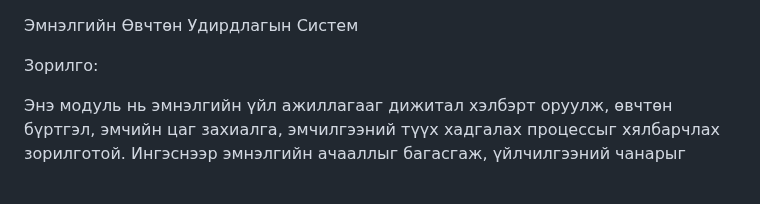
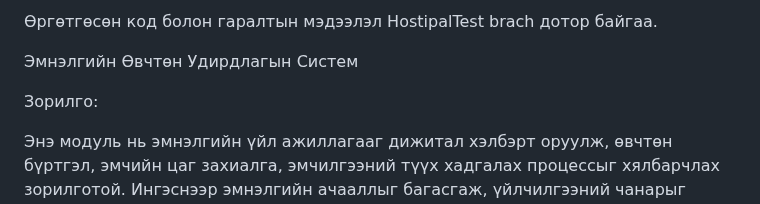
Before and after one commit to Anujin-13/Hospital, a Markdown page: README.md, the part around the change. Drawn GitHub-style.

```diff
--- a/README.md
+++ b/README.md
@@ -1,3 +1,5 @@
+Өргөтгөсөн код болон гаралтын мэдээлэл HostipalTest brach дотор байгаа.
+
 Эмнэлгийн Өвчтөн Удирдлагын Систем
 
 Зорилго:
```
